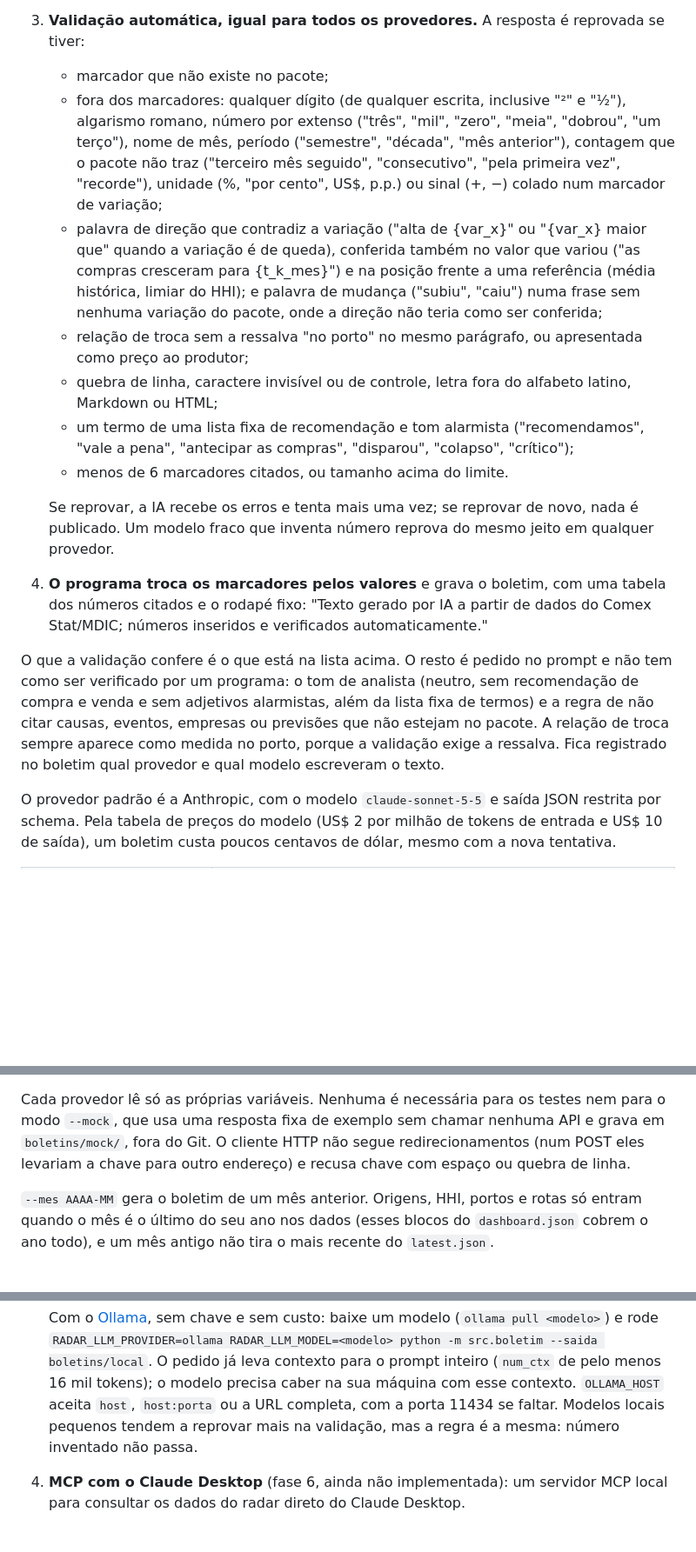
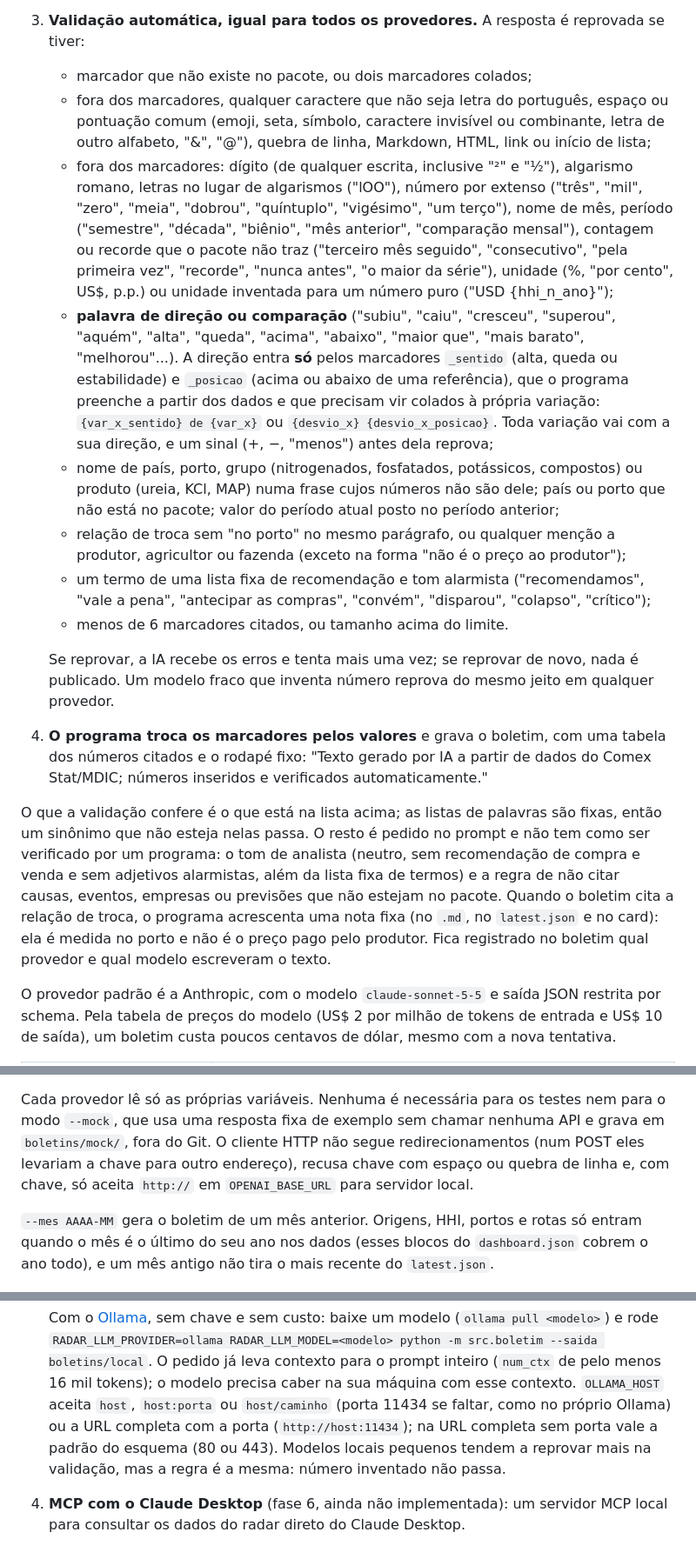
Before and after one commit to AliceCullen-html/radar-fertilizantes-br, a Markdown page: README.md, 3 parts joined by grey strips. Shown at 87% size. Rendered like a GitHub page; blank space fills up the shorter version.

Commit message:
docs: validação do boletim com a direção só pelos marcadores
README e CLAUDE.md descrevem as regras novas, a nota fixa da relação de troca, http:// só
para servidor local e as formas aceitas de OLLAMA_HOST.

```diff
--- a/README.md
+++ b/README.md
@@ -191,23 +191,31 @@ A IA escreve o texto; os números vêm do programa. O passo a passo (`src/boleti
    pode citar números por marcadores, como `{troca_map_ultimo}`. É proibido escrever
    números.
 3. **Validação automática, igual para todos os provedores.** A resposta é reprovada se tiver:
-   - marcador que não existe no pacote;
-   - fora dos marcadores: qualquer dígito (de qualquer escrita, inclusive "²" e "½"),
-     algarismo romano, número por extenso ("três", "mil", "zero", "meia", "dobrou", "um
-     terço"), nome de mês, período ("semestre", "década", "mês anterior"), contagem que o
-     pacote não traz ("terceiro mês seguido", "consecutivo", "pela primeira vez", "recorde"),
-     unidade (%, "por cento", US$, p.p.) ou sinal (+, −) colado num marcador de variação;
-   - palavra de direção que contradiz a variação ("alta de {var_x}" ou "{var_x} maior que"
-     quando a variação é de queda), conferida também no valor que variou ("as compras
-     cresceram para {t_k_mes}") e na posição frente a uma referência (média histórica, limiar
-     do HHI); e palavra de mudança ("subiu", "caiu") numa frase sem nenhuma variação do
-     pacote, onde a direção não teria como ser conferida;
-   - relação de troca sem a ressalva "no porto" no mesmo parágrafo, ou apresentada como
-     preço ao produtor;
-   - quebra de linha, caractere invisível ou de controle, letra fora do alfabeto latino,
-     Markdown ou HTML;
+   - marcador que não existe no pacote, ou dois marcadores colados;
+   - fora dos marcadores, qualquer caractere que não seja letra do português, espaço ou
+     pontuação comum (emoji, seta, símbolo, caractere invisível ou combinante, letra de outro
+     alfabeto, "&", "@"), quebra de linha, Markdown, HTML, link ou início de lista;
+   - fora dos marcadores: dígito (de qualquer escrita, inclusive "²" e "½"), algarismo
+     romano, letras no lugar de algarismos ("lOO"), número por extenso ("três", "mil", "zero",
+     "meia", "dobrou", "quíntuplo", "vigésimo", "um terço"), nome de mês, período
+     ("semestre", "década", "biênio", "mês anterior", "comparação mensal"), contagem ou
+     recorde que o pacote não traz ("terceiro mês seguido", "consecutivo", "pela primeira
+     vez", "recorde", "nunca antes", "o maior da série"), unidade (%, "por cento", US$, p.p.)
+     ou unidade inventada para um número puro ("USD {hhi_n_ano}");
+   - **palavra de direção ou comparação** ("subiu", "caiu", "cresceu", "superou", "aquém",
+     "alta", "queda", "acima", "abaixo", "maior que", "mais barato", "melhorou"...). A
+     direção entra **só** pelos marcadores `_sentido` (alta, queda ou estabilidade) e
+     `_posicao` (acima ou abaixo de uma referência), que o programa preenche a partir dos
+     dados e que precisam vir colados à própria variação: `{var_x_sentido} de {var_x}` ou
+     `{desvio_x} {desvio_x_posicao}`. Toda variação vai com a sua direção, e um sinal (+, −,
+     "menos") antes dela reprova;
+   - nome de país, porto, grupo (nitrogenados, fosfatados, potássicos, compostos) ou produto
+     (ureia, KCl, MAP) numa frase cujos números não são dele; país ou porto que não está no
+     pacote; valor do período atual posto no período anterior;
+   - relação de troca sem "no porto" no mesmo parágrafo, ou qualquer menção a produtor,
+     agricultor ou fazenda (exceto na forma "não é o preço ao produtor");
    - um termo de uma lista fixa de recomendação e tom alarmista ("recomendamos", "vale a
-     pena", "antecipar as compras", "disparou", "colapso", "crítico");
+     pena", "antecipar as compras", "convém", "disparou", "colapso", "crítico");
    - menos de 6 marcadores citados, ou tamanho acima do limite.
 
    Se reprovar, a IA recebe os erros e tenta mais uma vez; se reprovar de novo, nada é
@@ -216,12 +224,14 @@ A IA escreve o texto; os números vêm do programa. O passo a passo (`src/boleti
    números citados e o rodapé fixo: "Texto gerado por IA a partir de dados do Comex
    Stat/MDIC; números inseridos e verificados automaticamente."
 
-O que a validação confere é o que está na lista acima. O resto é pedido no prompt e não tem
-como ser verificado por um programa: o tom de analista (neutro, sem recomendação de compra
-e venda e sem adjetivos alarmistas, além da lista fixa de termos) e a regra de não citar
-causas, eventos, empresas ou previsões que não estejam no pacote. A relação de troca sempre
-aparece como medida no porto, porque a validação exige a ressalva. Fica registrado no
-boletim qual provedor e qual modelo escreveram o texto.
+O que a validação confere é o que está na lista acima; as listas de palavras são fixas, então
+um sinônimo que não esteja nelas passa. O resto é pedido no prompt e não tem como ser
+verificado por um programa: o tom de analista (neutro, sem recomendação de compra e venda e
+sem adjetivos alarmistas, além da lista fixa de termos) e a regra de não citar causas,
+eventos, empresas ou previsões que não estejam no pacote. Quando o boletim cita a relação de
+troca, o programa acrescenta uma nota fixa (no `.md`, no `latest.json` e no card): ela é
+medida no porto e não é o preço pago pelo produtor. Fica registrado no boletim qual provedor
+e qual modelo escreveram o texto.
 
 O provedor padrão é a Anthropic, com o modelo `claude-sonnet-5-5` e saída JSON restrita por
 schema. Pela tabela de preços do modelo (US$ 2 por milhão de tokens de entrada e US$ 10 de
@@ -238,7 +248,8 @@ saída), um boletim custa poucos centavos de dólar, mesmo com a nova tentativa.
 Cada provedor lê só as próprias variáveis. Nenhuma é necessária para os testes nem para o
 modo `--mock`, que usa uma resposta fixa de exemplo sem chamar nenhuma API e grava em
 `boletins/mock/`, fora do Git. O cliente HTTP não segue redirecionamentos (num POST eles
-levariam a chave para outro endereço) e recusa chave com espaço ou quebra de linha.
+levariam a chave para outro endereço), recusa chave com espaço ou quebra de linha e, com
+chave, só aceita `http://` em `OPENAI_BASE_URL` para servidor local.
 
 `--mes AAAA-MM` gera o boletim de um mês anterior. Origens, HHI, portos e rotas só entram
 quando o mês é o último do seu ano nos dados (esses blocos do `dashboard.json` cobrem o ano
@@ -276,7 +287,9 @@ todo), e um mês antigo não tira o mais recente do `latest.json`.
    `RADAR_LLM_PROVIDER=ollama RADAR_LLM_MODEL=<modelo> python -m src.boletim --saida boletins/local`.
    O pedido já leva contexto para o prompt inteiro (`num_ctx` de pelo menos 16 mil tokens);
    o modelo precisa caber na sua máquina com esse contexto. `OLLAMA_HOST` aceita `host`,
-   `host:porta` ou a URL completa, com a porta 11434 se faltar. Modelos locais pequenos
+   `host:porta` ou `host/caminho` (porta 11434 se faltar, como no próprio Ollama) ou a URL
+   completa com a porta (`http://host:11434`); na URL completa sem porta vale a padrão do
+   esquema (80 ou 443). Modelos locais pequenos
    tendem a reprovar mais na validação, mas a regra é a mesma: número inventado não passa.
 4. **MCP com o Claude Desktop** (fase 6, ainda não implementada): um servidor MCP local
    para consultar os dados do radar direto do Claude Desktop.
```
Also changed, not shown: CLAUDE.md (+7 -4 lines).
